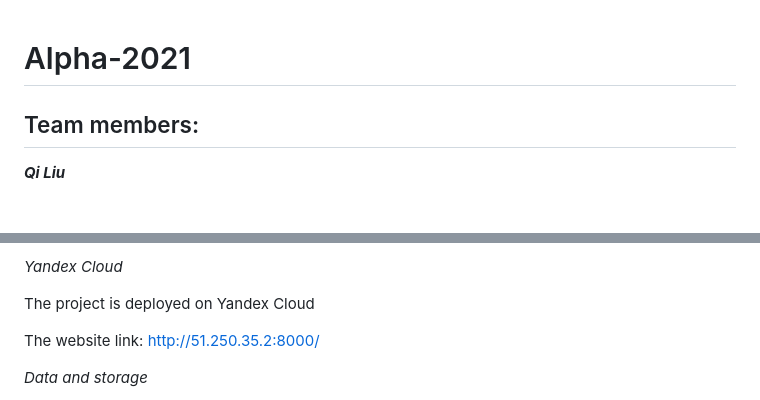
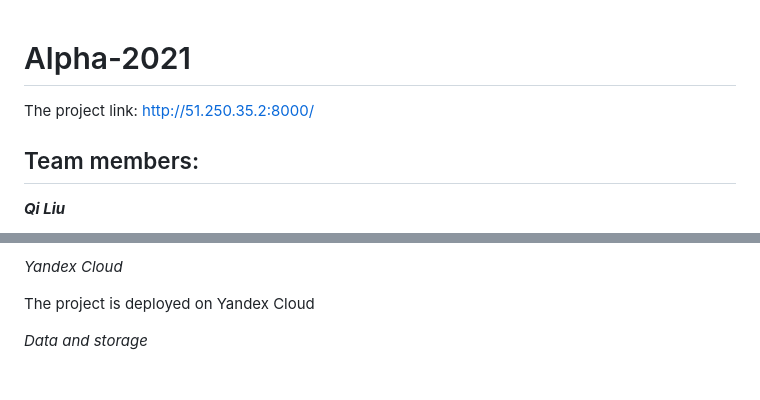
Before and after one commit to Warmetallic/aberdeen_project, a Markdown page: README.md, 2 parts joined by grey strips. Rendered like a GitHub page; blank space fills up the shorter version.

```diff
--- a/README.md
+++ b/README.md
@@ -1,4 +1,6 @@
 # Alpha-2021
+
+The project link: http://51.250.35.2:8000/
 
 ## Team members:
 
@@ -53,8 +55,6 @@ The version control system was used to create this project. It allowed our team
 *Yandex Cloud*
 
 The project is deployed on Yandex Cloud
-
-The website link: http://51.250.35.2:8000/
 
 
 *Data and storage*
```
